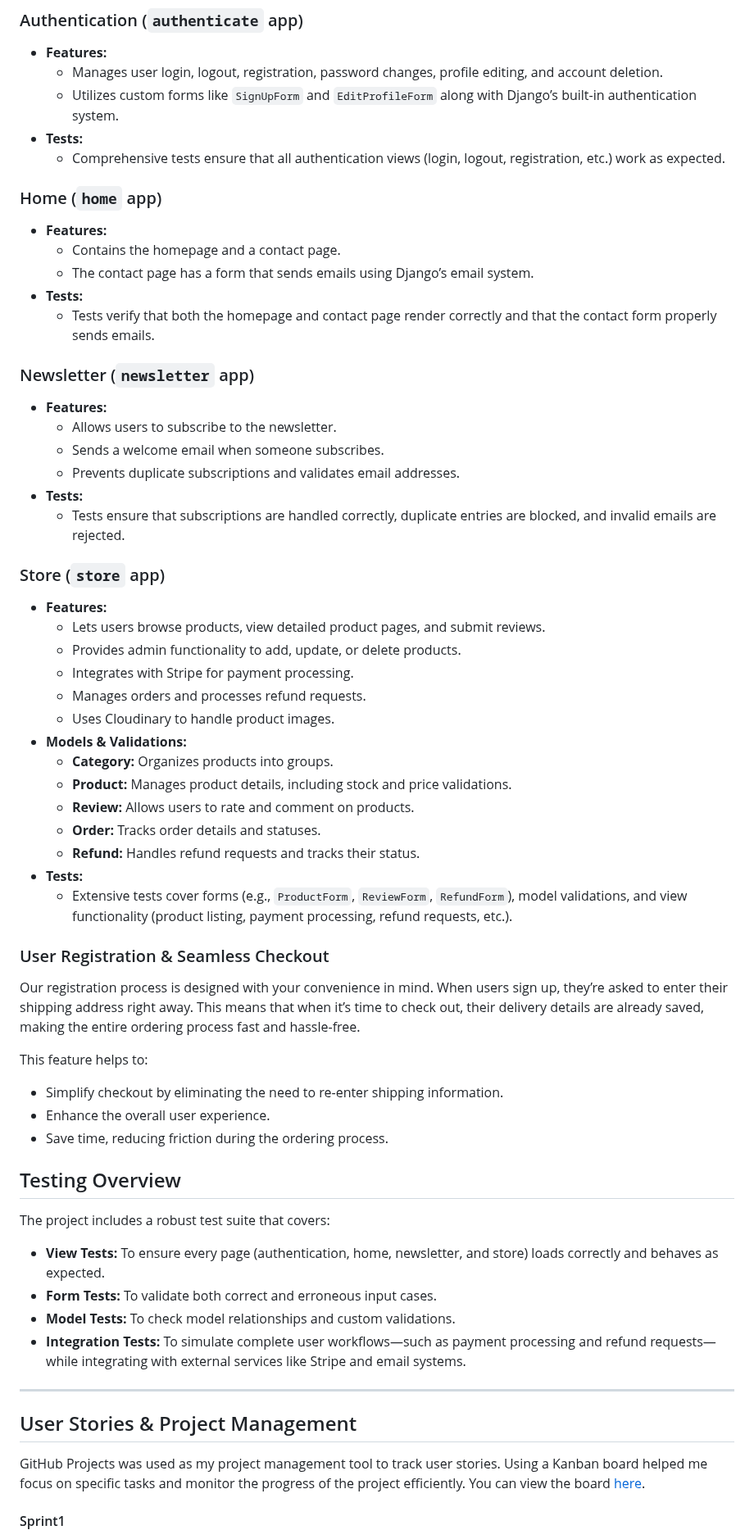
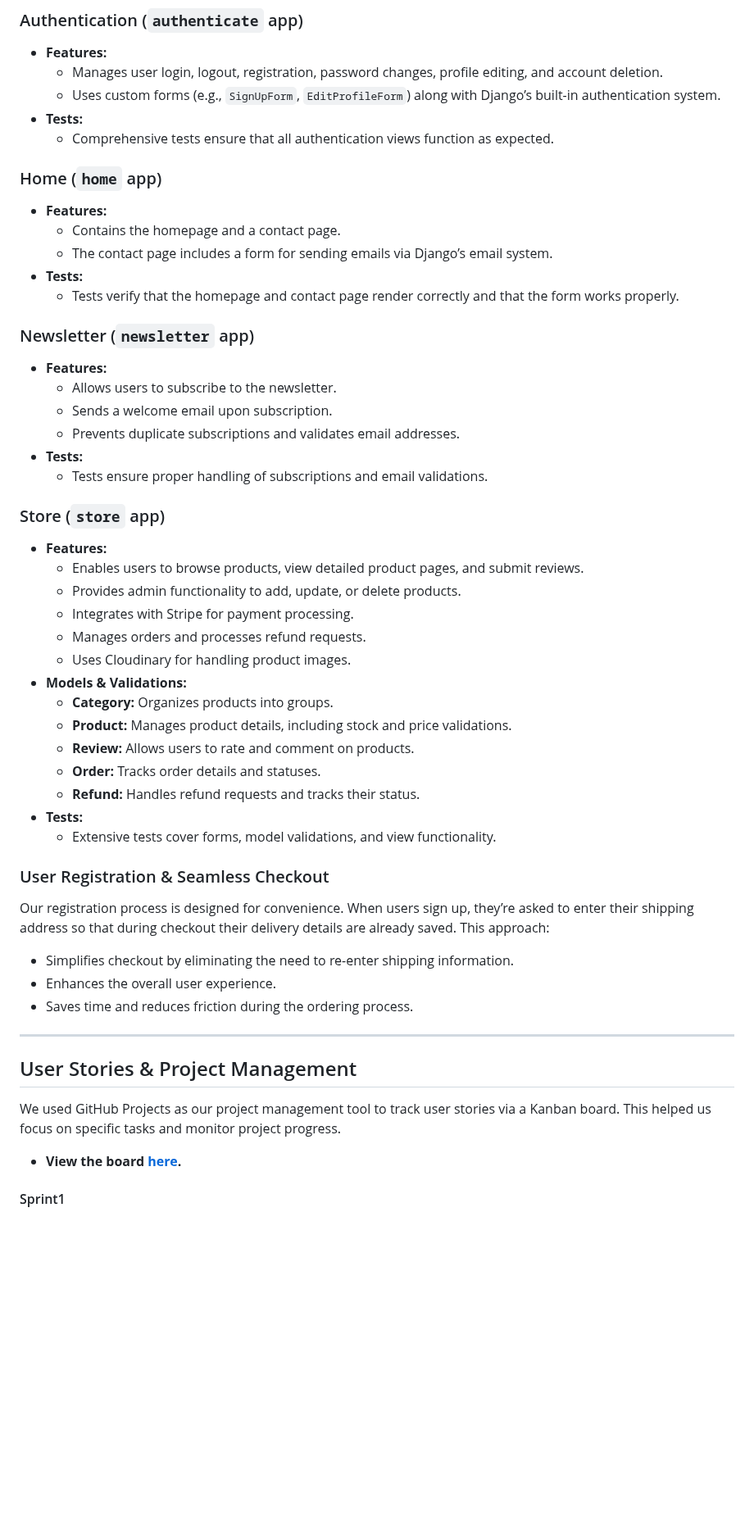
Before and after one commit to BadrAlioui/boutique_shop, a Markdown page: README.md, the part around one of its changes. Shown at 82% size. Rendered like a GitHub page; blank space fills up the shorter version.

```diff
--- a/README.md
+++ b/README.md
@@ -53,32 +47,32 @@ This Django project is organized into several apps, each handling a specific set
 ### Authentication (`authenticate` app)
 - **Features:**
   - Manages user login, logout, registration, password changes, profile editing, and account deletion.
-  - Utilizes custom forms like `SignUpForm` and `EditProfileForm` along with Django’s built-in authentication system.
+  - Uses custom forms (e.g., `SignUpForm`, `EditProfileForm`) along with Django’s built-in authentication system.
 - **Tests:**
-  - Comprehensive tests ensure that all authentication views (login, logout, registration, etc.) work as expected.
+  - Comprehensive tests ensure that all authentication views function as expected.
 
 ### Home (`home` app)
 - **Features:**
   - Contains the homepage and a contact page.
-  - The contact page has a form that sends emails using Django’s email system.
+  - The contact page includes a form for sending emails via Django’s email system.
 - **Tests:**
-  - Tests verify that both the homepage and contact page render correctly and that the contact form properly sends emails.
+  - Tests verify that the homepage and contact page render correctly and that the form works properly.
 
 ### Newsletter (`newsletter` app)
 - **Features:**
   - Allows users to subscribe to the newsletter.
-  - Sends a welcome email when someone subscribes.
+  - Sends a welcome email upon subscription.
   - Prevents duplicate subscriptions and validates email addresses.
 - **Tests:**
-  - Tests ensure that subscriptions are handled correctly, duplicate entries are blocked, and invalid emails are rejected.
+  - Tests ensure proper handling of subscriptions and email validations.
 
 ### Store (`store` app)
 - **Features:**
-  - Lets users browse products, view detailed product pages, and submit reviews.
+  - Enables users to browse products, view detailed product pages, and submit reviews.
   - Provides admin functionality to add, update, or delete products.
   - Integrates with Stripe for payment processing.
   - Manages orders and processes refund requests.
-  - Uses Cloudinary to handle product images.
+  - Uses Cloudinary for handling product images.
 - **Models & Validations:**
   - **Category:** Organizes products into groups.
   - **Product:** Manages product details, including stock and price validations.
@@ -86,30 +80,20 @@ This Django project is organized into several apps, each handling a specific set
   - **Order:** Tracks order details and statuses.
   - **Refund:** Handles refund requests and tracks their status.
 - **Tests:**
-  - Extensive tests cover forms (e.g., `ProductForm`, `ReviewForm`, `RefundForm`), model validations, and view functionality (product listing, payment processing, refund requests, etc.).
+  - Extensive tests cover forms, model validations, and view functionality.
 
 ### User Registration & Seamless Checkout
-
-Our registration process is designed with your convenience in mind. When users sign up, they’re asked to enter their shipping address right away. This means that when it’s time to check out, their delivery details are already saved, making the entire ordering process fast and hassle-free.
-
-This feature helps to:
-- Simplify checkout by eliminating the need to re-enter shipping information.
-- Enhance the overall user experience.
-- Save time, reducing friction during the ordering process.
-
-
-## Testing Overview
-
-The project includes a robust test suite that covers:
-- **View Tests:** To ensure every page (authentication, home, newsletter, and store) loads correctly and behaves as expected.
-- **Form Tests:** To validate both correct and erroneous input cases.
-- **Model Tests:** To check model relationships and custom validations.
-- **Integration Tests:** To simulate complete user workflows—such as payment processing and refund requests—while integrating with external services like Stripe and email systems.
+Our registration process is designed for convenience. When users sign up, they’re asked to enter their shipping address so that during checkout their delivery details are already saved. This approach:
+- Simplifies checkout by eliminating the need to re-enter shipping information.
+- Enhances the overall user experience.
+- Saves time and reduces friction during the ordering process.
 
 ---
 
 ## User Stories & Project Management
 
-GitHub Projects was used as my project management tool to track user stories. Using a Kanban board helped me focus on specific tasks and monitor the progress of the project efficiently. You can view the board [here](https://github.com/users/BadrAlioui/projects/9).
+We used GitHub Projects as our project management tool to track user stories via a Kanban board. This helped us focus on specific tasks and monitor project progress.
+
+- **View the board [here](https://github.com/users/BadrAlioui/projects/9).**
 
 #### Sprint1
```
Also changed, not shown: other parts of README.md (+41 -69 lines).
